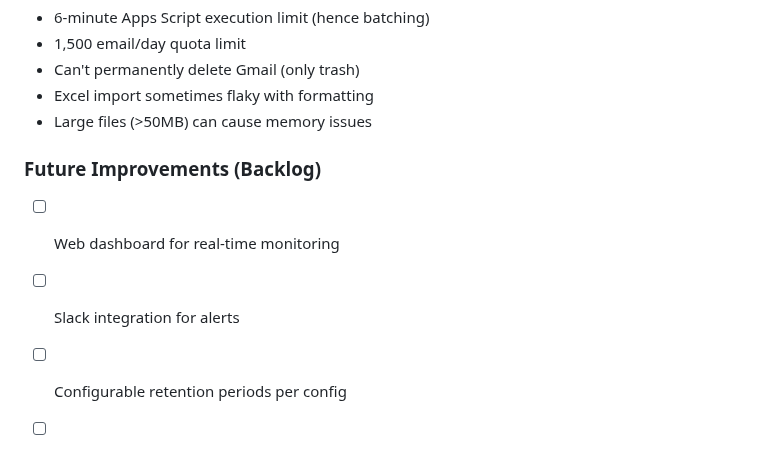
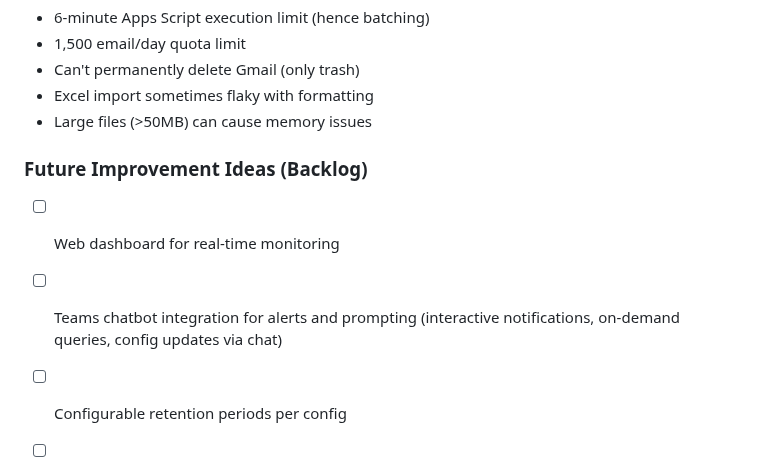
Before and after one commit to evan-schneider/cm360-audit-system, a Markdown page: TEAM_HANDOFF_README.md, the part around the change. GitHub-like rendering.

Commit message:
docs: Enhance Teams integration future improvement description
Expanded Teams integration backlog item to clarify scope:
- Interactive notifications (not just one-way alerts)
- On-demand queries (ask chatbot for system status, config info)
- Config updates via chat (conversational interface for changes)

This provides clearer vision for future Teams chatbot integration.

```diff
--- a/TEAM_HANDOFF_README.md
+++ b/TEAM_HANDOFF_README.md
@@ -2055,10 +2055,10 @@ Use this format when documenting system changes:
 - Excel import sometimes flaky with formatting
 - Large files (>50MB) can cause memory issues
 
-### Future Improvements (Backlog)
+### Future Improvement Ideas (Backlog)
 
 - [ ] Web dashboard for real-time monitoring
-- [ ] Slack integration for alerts
+- [ ] Teams chatbot integration for alerts and prompting (interactive notifications, on-demand queries, config updates via chat)
 - [ ] Configurable retention periods per config
 - [ ] Automatic threshold tuning based on historical data
 - [ ] Multi-region support for international clients
```
